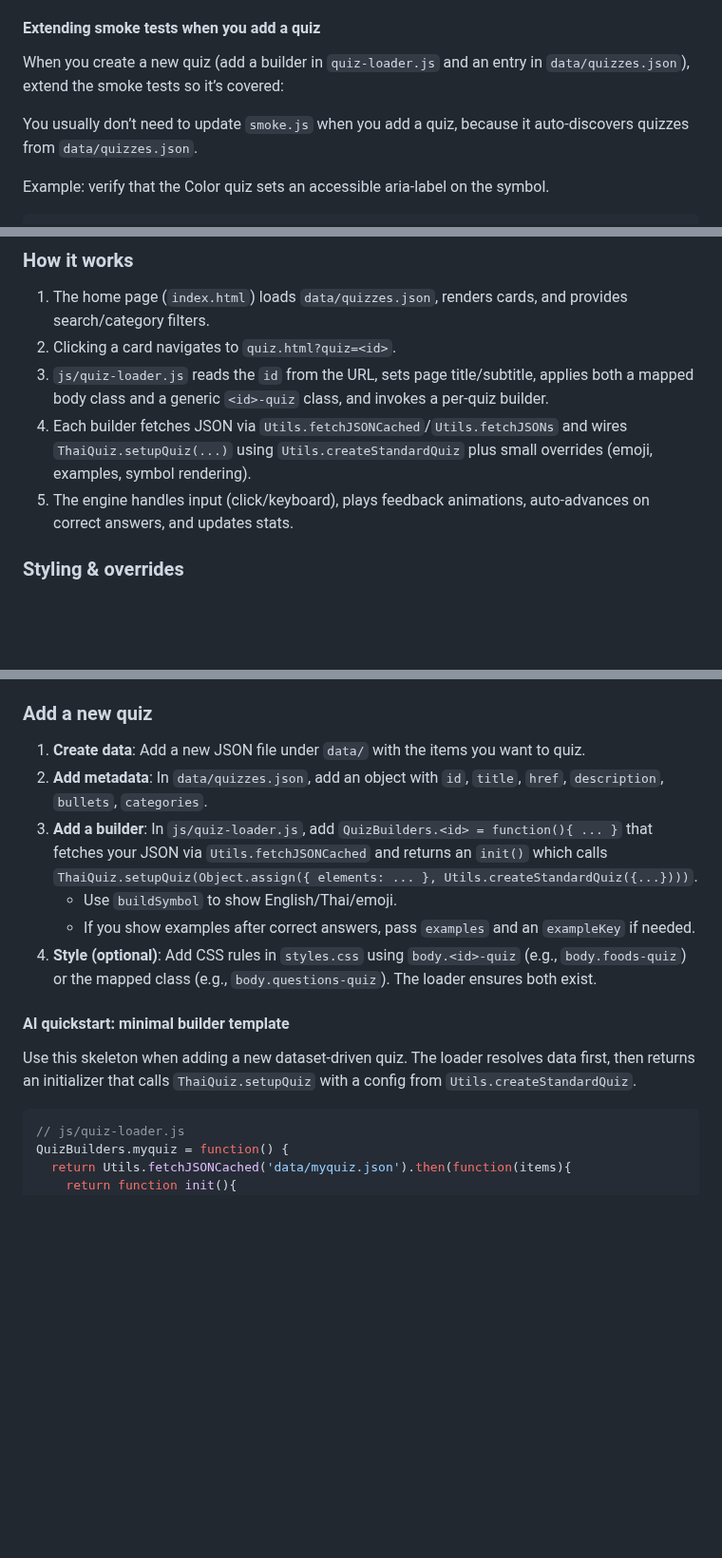
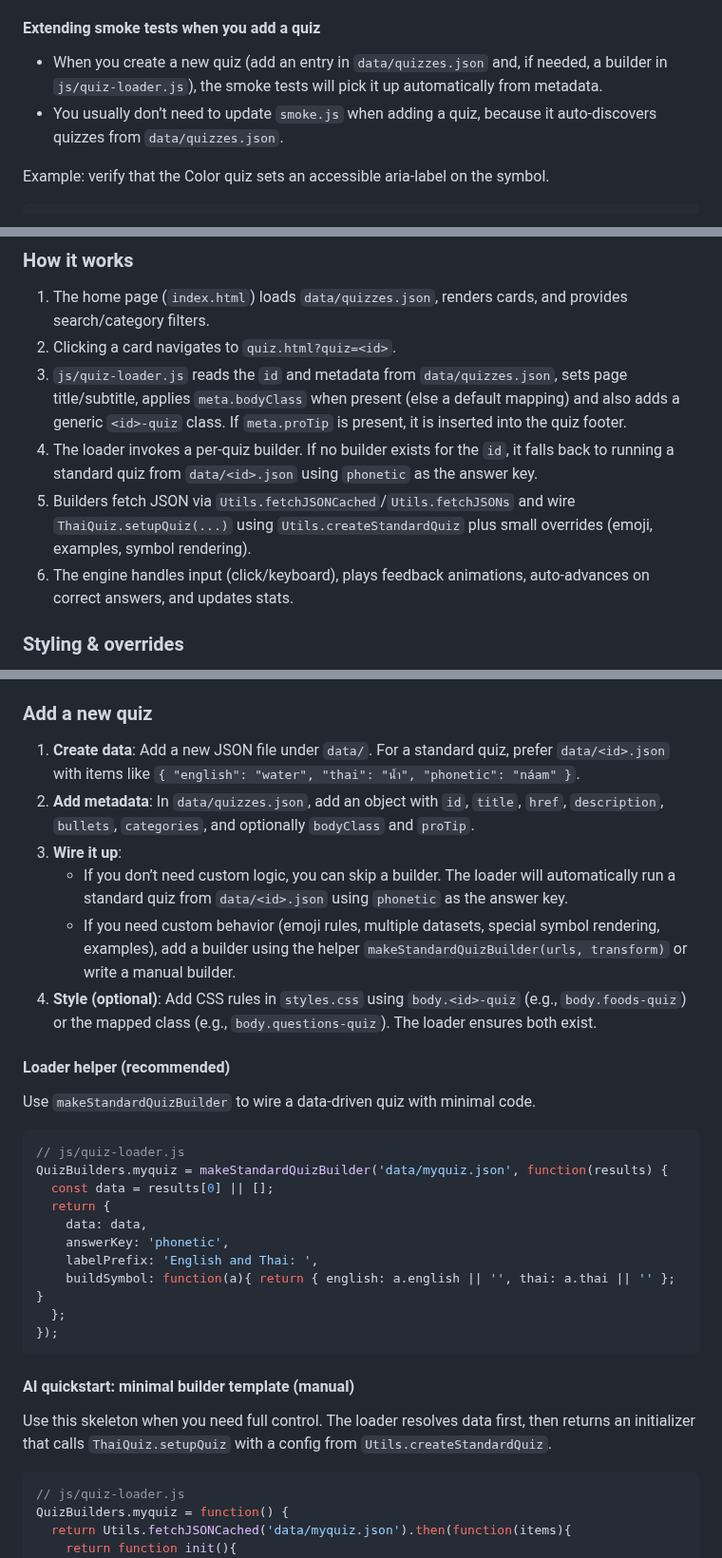
Before and after one commit to jdelaire/learn-thai-quiz, a Markdown page: README.md, 3 parts joined by grey strips. Shown at 95% size. Rendered like a GitHub page; blank space fills up the shorter version.

Commit message:
Enhance quiz loader with metadata-driven configuration and fallback builder
Co-authored-by: jdelaire <jdelaire@gmail.com>

````diff
--- a/README.md
+++ b/README.md
@@ -67,9 +67,8 @@ What it does:
 
 #### Extending smoke tests when you add a quiz
 
-When you create a new quiz (add a builder in `quiz-loader.js` and an entry in `data/quizzes.json`), extend the smoke tests so it’s covered:
-
-You usually don’t need to update `smoke.js` when you add a quiz, because it auto‑discovers quizzes from `data/quizzes.json`.
+- When you create a new quiz (add an entry in `data/quizzes.json` and, if needed, a builder in `js/quiz-loader.js`), the smoke tests will pick it up automatically from metadata.
+- You usually don’t need to update `smoke.js` when adding a quiz, because it auto‑discovers quizzes from `data/quizzes.json`.
 
 Example: verify that the Color quiz sets an accessible aria‑label on the symbol.
 
@@ -123,9 +122,10 @@ Tip: if your quiz shows an example sentence on correct answers, you can loop thr
 
 1. The home page (`index.html`) loads `data/quizzes.json`, renders cards, and provides search/category filters.
 2. Clicking a card navigates to `quiz.html?quiz=<id>`.
-3. `js/quiz-loader.js` reads the `id` from the URL, sets page title/subtitle, applies both a mapped body class and a generic `<id>-quiz` class, and invokes a per‑quiz builder.
-4. Each builder fetches JSON via `Utils.fetchJSONCached`/`Utils.fetchJSONs` and wires `ThaiQuiz.setupQuiz(...)` using `Utils.createStandardQuiz` plus small overrides (emoji, examples, symbol rendering).
-5. The engine handles input (click/keyboard), plays feedback animations, auto‑advances on correct answers, and updates stats.
+3. `js/quiz-loader.js` reads the `id` and metadata from `data/quizzes.json`, sets page title/subtitle, applies `meta.bodyClass` when present (else a default mapping) and also adds a generic `<id>-quiz` class. If `meta.proTip` is present, it is inserted into the quiz footer.
+4. The loader invokes a per‑quiz builder. If no builder exists for the `id`, it falls back to running a standard quiz from `data/<id>.json` using `phonetic` as the answer key.
+5. Builders fetch JSON via `Utils.fetchJSONCached`/`Utils.fetchJSONs` and wire `ThaiQuiz.setupQuiz(...)` using `Utils.createStandardQuiz` plus small overrides (emoji, examples, symbol rendering).
+6. The engine handles input (click/keyboard), plays feedback animations, auto‑advances on correct answers, and updates stats.
 
 ### Styling & overrides
 
@@ -161,16 +161,33 @@ body.color-quiz {
 
 ### Add a new quiz
 
-1. **Create data**: Add a new JSON file under `data/` with the items you want to quiz.
-2. **Add metadata**: In `data/quizzes.json`, add an object with `id`, `title`, `href`, `description`, `bullets`, `categories`.
-3. **Add a builder**: In `js/quiz-loader.js`, add `QuizBuilders.<id> = function(){ ... }` that fetches your JSON via `Utils.fetchJSONCached` and returns an `init()` which calls `ThaiQuiz.setupQuiz(Object.assign({ elements: ... }, Utils.createStandardQuiz({...})))`.
-   - Use `buildSymbol` to show English/Thai/emoji.
-   - If you show examples after correct answers, pass `examples` and an `exampleKey` if needed.
+1. **Create data**: Add a new JSON file under `data/`. For a standard quiz, prefer `data/<id>.json` with items like `{ "english": "water", "thai": "น้ำ", "phonetic": "náam" }`.
+2. **Add metadata**: In `data/quizzes.json`, add an object with `id`, `title`, `href`, `description`, `bullets`, `categories`, and optionally `bodyClass` and `proTip`.
+3. **Wire it up**:
+   - If you don’t need custom logic, you can skip a builder. The loader will automatically run a standard quiz from `data/<id>.json` using `phonetic` as the answer key.
+   - If you need custom behavior (emoji rules, multiple datasets, special symbol rendering, examples), add a builder using the helper `makeStandardQuizBuilder(urls, transform)` or write a manual builder.
 4. **Style (optional)**: Add CSS rules in `styles.css` using `body.<id>-quiz` (e.g., `body.foods-quiz`) or the mapped class (e.g., `body.questions-quiz`). The loader ensures both exist.
 
-#### AI quickstart: minimal builder template
+#### Loader helper (recommended)
 
-Use this skeleton when adding a new dataset‑driven quiz. The loader resolves data first, then returns an initializer that calls `ThaiQuiz.setupQuiz` with a config from `Utils.createStandardQuiz`.
+Use `makeStandardQuizBuilder` to wire a data-driven quiz with minimal code.
+
+```javascript
+// js/quiz-loader.js
+QuizBuilders.myquiz = makeStandardQuizBuilder('data/myquiz.json', function(results) {
+  const data = results[0] || [];
+  return {
+    data: data,
+    answerKey: 'phonetic',
+    labelPrefix: 'English and Thai: ',
+    buildSymbol: function(a){ return { english: a.english || '', thai: a.thai || '' }; }
+  };
+});
+```
+
+#### AI quickstart: minimal builder template (manual)
+
+Use this skeleton when you need full control. The loader resolves data first, then returns an initializer that calls `ThaiQuiz.setupQuiz` with a config from `Utils.createStandardQuiz`.
 
 ```javascript
 // js/quiz-loader.js
````
Also changed, not shown: other parts of README.md (+6 -2 lines).
